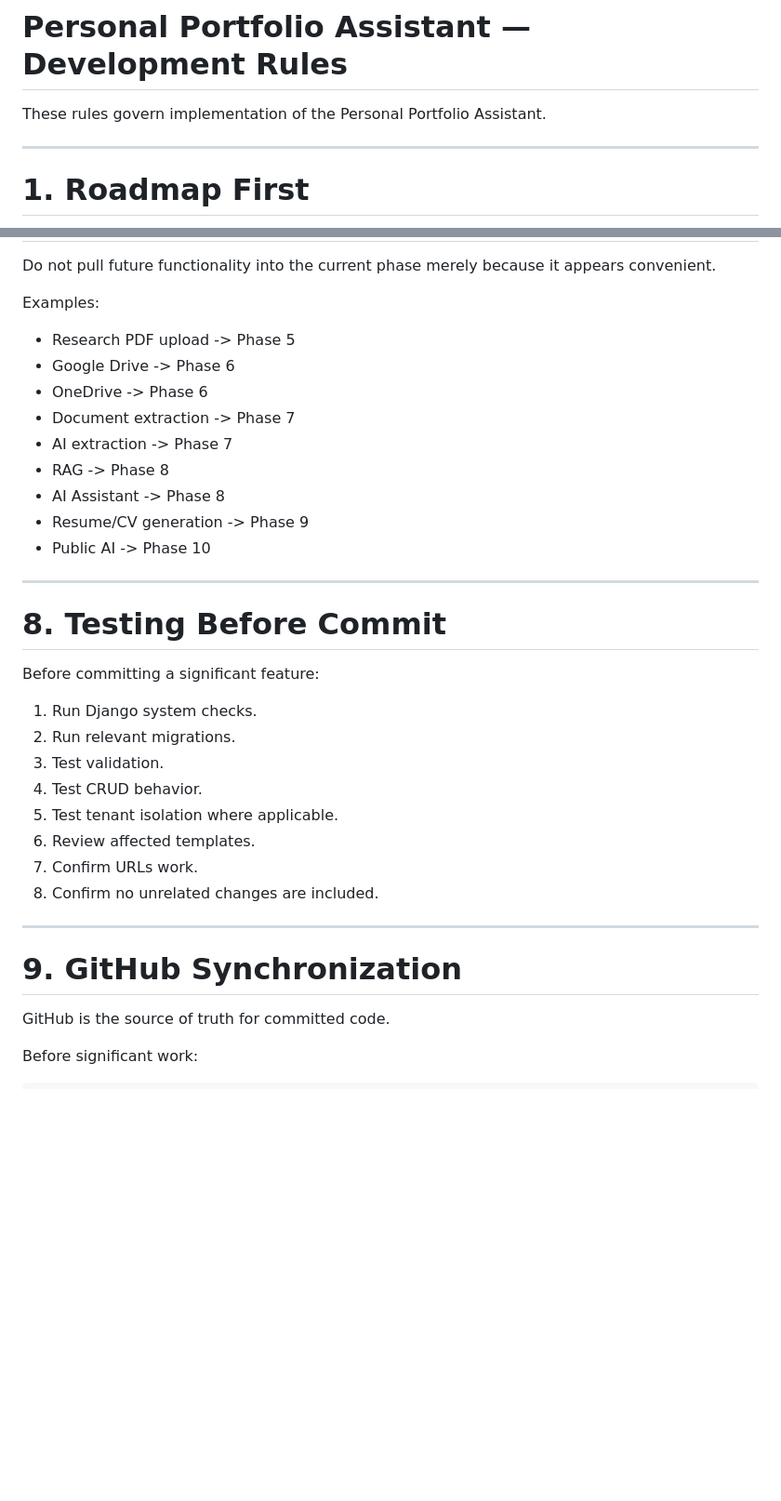
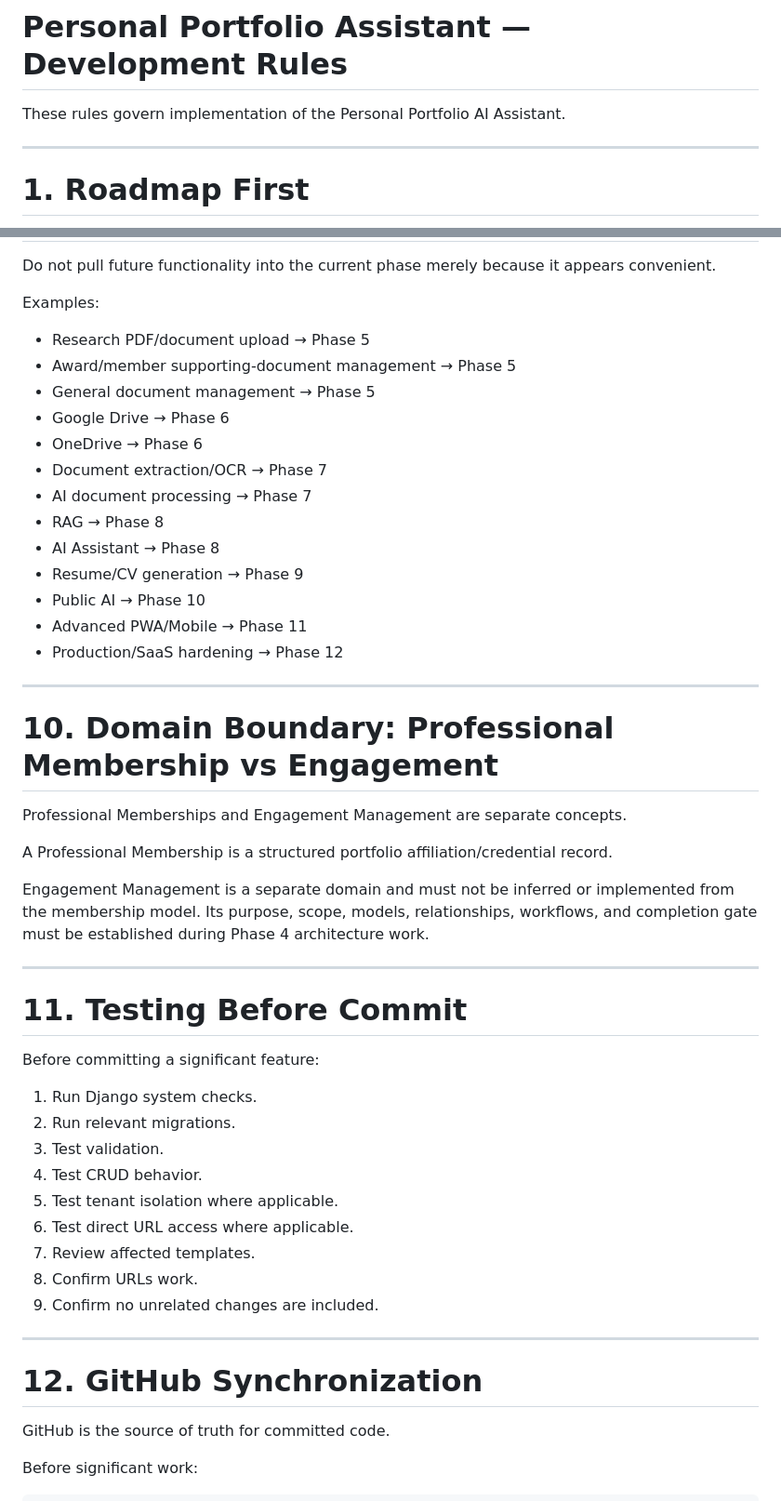
Before and after one commit to fernandlayug/personal-portfolio, a Markdown page: docs/DEVELOPMENT_RULES.md, 2 parts joined by grey strips. Shown at 93% size. Drawn GitHub-style; blank space fills up the shorter version.

Commit message:
docs: synchronize development rules

```diff
--- a/docs/DEVELOPMENT_RULES.md
+++ b/docs/DEVELOPMENT_RULES.md
@@ -1,6 +1,6 @@
 # Personal Portfolio Assistant — Development Rules
 
-These rules govern implementation of the Personal Portfolio Assistant.
+These rules govern implementation of the Personal Portfolio AI Assistant.
 
 ---
 
@@ -93,19 +122,33 @@ Do not pull future functionality into the current phase merely because it appear
 
 Examples:
 
-- Research PDF upload -> Phase 5
-- Google Drive -> Phase 6
-- OneDrive -> Phase 6
-- Document extraction -> Phase 7
-- AI extraction -> Phase 7
-- RAG -> Phase 8
-- AI Assistant -> Phase 8
-- Resume/CV generation -> Phase 9
-- Public AI -> Phase 10
+- Research PDF/document upload → Phase 5
+- Award/member supporting-document management → Phase 5
+- General document management → Phase 5
+- Google Drive → Phase 6
+- OneDrive → Phase 6
+- Document extraction/OCR → Phase 7
+- AI document processing → Phase 7
+- RAG → Phase 8
+- AI Assistant → Phase 8
+- Resume/CV generation → Phase 9
+- Public AI → Phase 10
+- Advanced PWA/Mobile → Phase 11
+- Production/SaaS hardening → Phase 12
 
 ---
 
-# 8. Testing Before Commit
+# 10. Domain Boundary: Professional Membership vs Engagement
+
+Professional Memberships and Engagement Management are separate concepts.
+
+A Professional Membership is a structured portfolio affiliation/credential record.
+
+Engagement Management is a separate domain and must not be inferred or implemented from the membership model. Its purpose, scope, models, relationships, workflows, and completion gate must be established during Phase 4 architecture work.
+
+---
+
+# 11. Testing Before Commit
 
 Before committing a significant feature:
 
@@ -114,13 +157,14 @@ Before committing a significant feature:
 3. Test validation.
 4. Test CRUD behavior.
 5. Test tenant isolation where applicable.
-6. Review affected templates.
-7. Confirm URLs work.
-8. Confirm no unrelated changes are included.
+6. Test direct URL access where applicable.
+7. Review affected templates.
+8. Confirm URLs work.
+9. Confirm no unrelated changes are included.
 
 ---
 
-# 9. GitHub Synchronization
+# 12. GitHub Synchronization
 
 GitHub is the source of truth for committed code.
 
```
Also changed, not shown: other parts of docs/DEVELOPMENT_RULES.md (+38 -7 lines).
